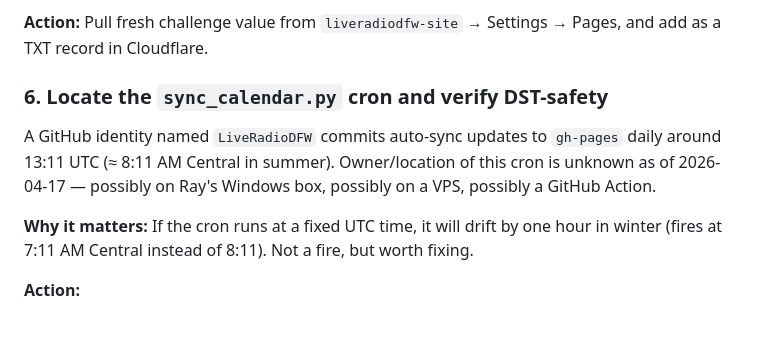
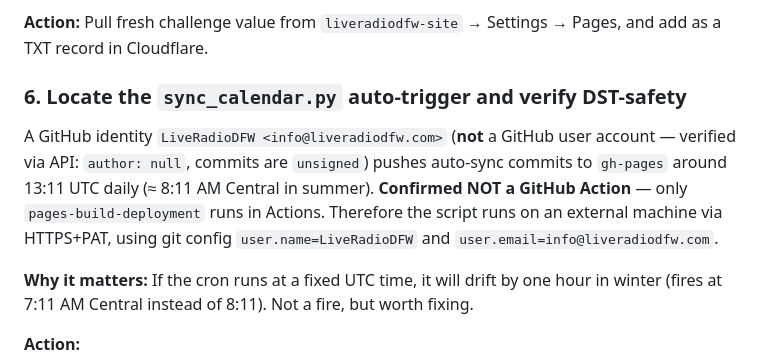
Before and after one commit to TicoRicoRay/liveradiodfw-site, a Markdown page: docs/project-plan.md, the part around one of its changes. Rendered like a GitHub page; blank space fills up the shorter version.

```diff
--- a/docs/project-plan.md
+++ b/docs/project-plan.md
@@ -46,8 +82,8 @@ The `_github-pages-challenge-TicoRicoRay` TXT record that was in the original DN
 
 **Action:** Pull fresh challenge value from `liveradiodfw-site` → Settings → Pages, and add as a TXT record in Cloudflare.
 
-### 6. Locate the `sync_calendar.py` cron and verify DST-safety
-A GitHub identity named `LiveRadioDFW` commits auto-sync updates to `gh-pages` daily around 13:11 UTC (≈ 8:11 AM Central in summer). Owner/location of this cron is unknown as of 2026-04-17 — possibly on Ray's Windows box, possibly on a VPS, possibly a GitHub Action.
+### 6. Locate the `sync_calendar.py` auto-trigger and verify DST-safety
+A GitHub identity `LiveRadioDFW <info@liveradiodfw.com>` (**not** a GitHub user account — verified via API: `author: null`, commits are `unsigned`) pushes auto-sync commits to `gh-pages` around 13:11 UTC daily (≈ 8:11 AM Central in summer). **Confirmed NOT a GitHub Action** — only `pages-build-deployment` runs in Actions. Therefore the script runs on an external machine via HTTPS+PAT, using git config `user.name=LiveRadioDFW` and `user.email=info@liveradiodfw.com`.
 
 **Why it matters:** If the cron runs at a fixed UTC time, it will drift by one hour in winter (fires at 7:11 AM Central instead of 8:11). Not a fire, but worth fixing.
 
```
Also changed, not shown: other parts of docs/project-plan.md (+37 -1 lines).
